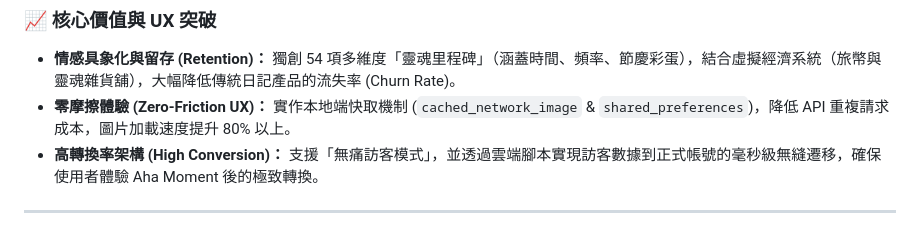
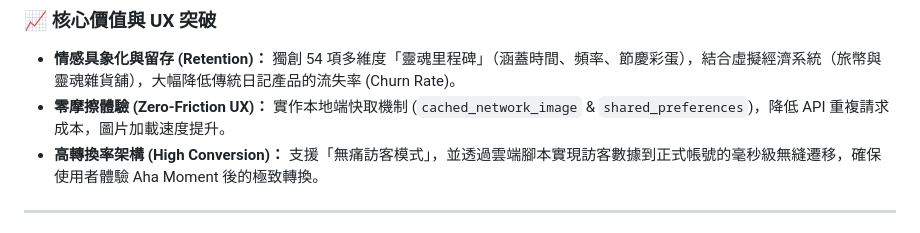
Before and after one commit to hangsdfghj/SoulSeal, a Markdown page: README.md, the part around the change. Drawn GitHub-style.

```diff
--- a/README.md
+++ b/README.md
@@ -13,7 +13,7 @@
 ### 📈 核心價值與 UX 突破
 
 * **情感具象化與留存 (Retention)：** 獨創 54 項多維度「靈魂里程碑」（涵蓋時間、頻率、節慶彩蛋），結合虛擬經濟系統（旅幣與靈魂雜貨舖），大幅降低傳統日記產品的流失率 (Churn Rate)。
-* **零摩擦體驗 (Zero-Friction UX)：** 實作本地端快取機制 (`cached_network_image` & `shared_preferences`)，降低 API 重複請求成本，圖片加載速度提升 80% 以上。
+* **零摩擦體驗 (Zero-Friction UX)：** 實作本地端快取機制 (`cached_network_image` & `shared_preferences`)，降低 API 重複請求成本，圖片加載速度提升。
 * **高轉換率架構 (High Conversion)：** 支援「無痛訪客模式」，並透過雲端腳本實現訪客數據到正式帳號的毫秒級無縫遷移，確保使用者體驗 Aha Moment 後的極致轉換。
 
 ---
```
